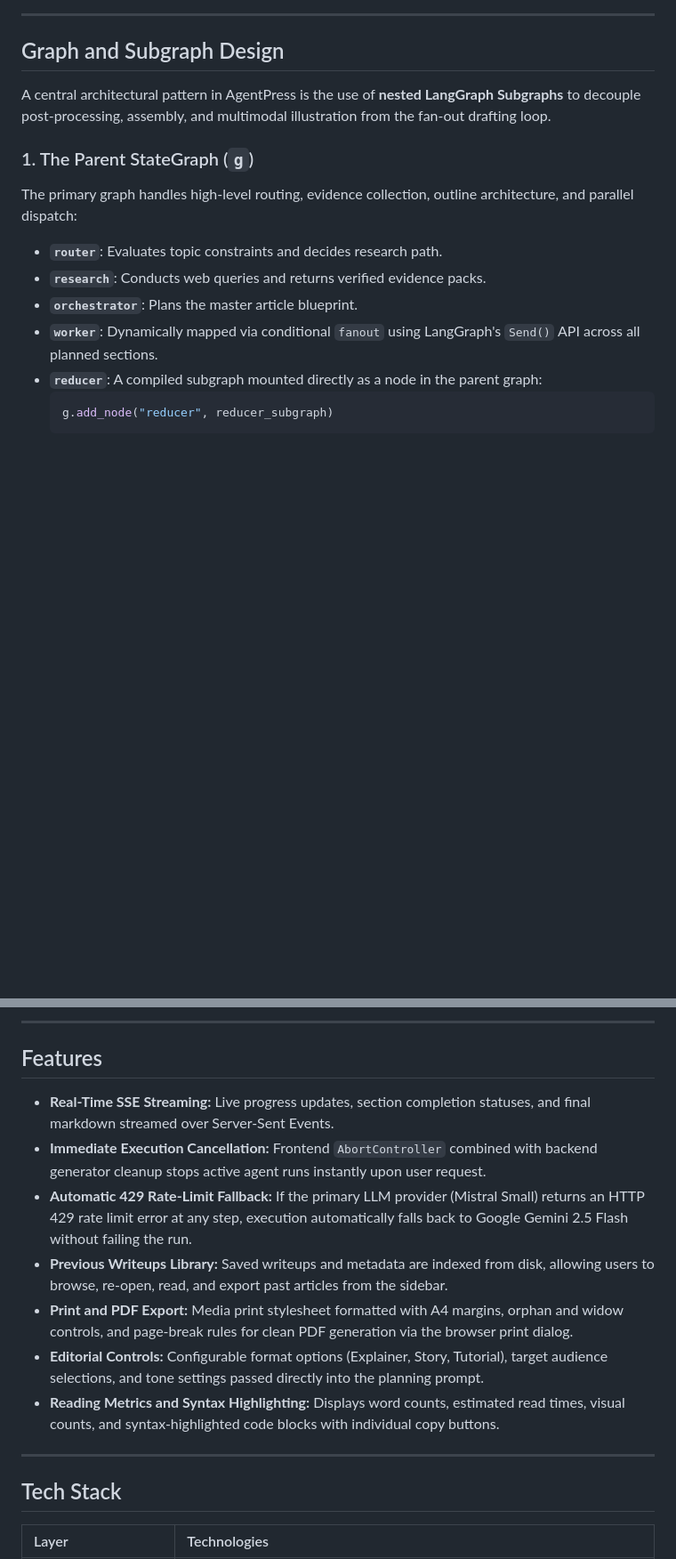
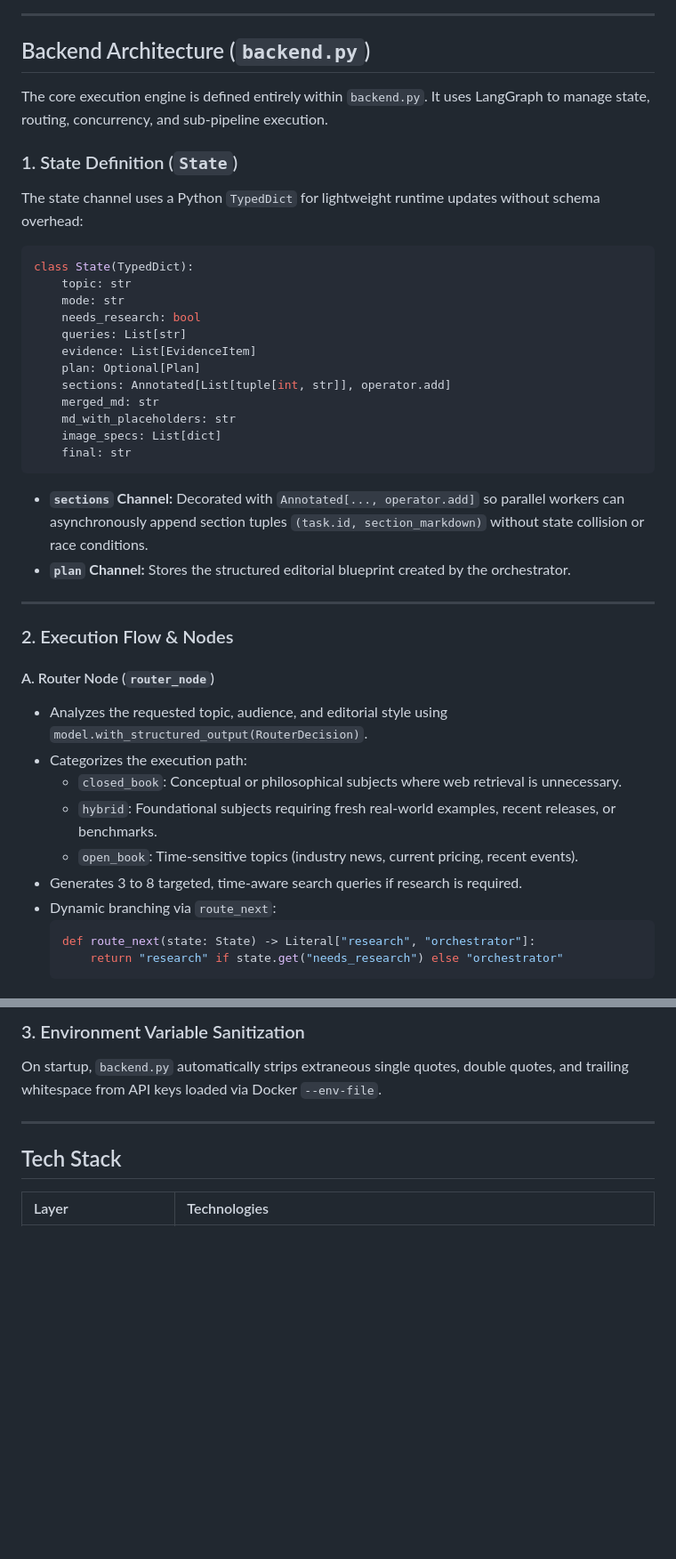
Before and after one commit to PrathmeshRanjan/AgentPress, a Markdown page: README.md, 2 parts joined by grey strips. Shown at 89% size. Rendered like a GitHub page; blank space fills up the shorter version.

````diff
--- a/README.md
+++ b/README.md
@@ -79,18 +72,43 @@ flowchart TD
 
 ---
 
-## Graph and Subgraph Design
+## Backend Architecture (`backend.py`)
 
-A central architectural pattern in AgentPress is the use of **nested LangGraph Subgraphs** to decouple post-processing, assembly, and multimodal illustration from the fan-out drafting loop.
+The core execution engine is defined entirely within `backend.py`. It uses LangGraph to manage state, routing, concurrency, and sub-pipeline execution.
 
-### 1. The Parent StateGraph (`g`)
-The primary graph handles high-level routing, evidence collection, outline architecture, and parallel dispatch:
-- **`router`**: Evaluates topic constraints and decides research path.
-- **`research`**: Conducts web queries and returns verified evidence packs.
-- **`orchestrator`**: Plans the master article blueprint.
-- **`worker`**: Dynamically mapped via conditional `fanout` using LangGraph's `Send()` API across all planned sections.
-- **`reducer`**: A compiled subgraph mounted directly as a node in the parent graph:
+### 1. State Definition (`State`)
+The state channel uses a Python `TypedDict` for lightweight runtime updates without schema overhead:
+```python
+class State(TypedDict):
+    topic: str
+    mode: str
+    needs_research: bool
+    queries: List[str]
+    evidence: List[EvidenceItem]
+    plan: Optional[Plan]
+    sections: Annotated[List[tuple[int, str]], operator.add]
+    merged_md: str
+    md_with_placeholders: str
+    image_specs: List[dict]
+    final: str
+```
+- **`sections` Channel:** Decorated with `Annotated[..., operator.add]` so parallel workers can asynchronously append section tuples `(task.id, section_markdown)` without state collision or race conditions.
+- **`plan` Channel:** Stores the structured editorial blueprint created by the orchestrator.
+
+---
+
+### 2. Execution Flow & Nodes
+
+#### A. Router Node (`router_node`)
+- Analyzes the requested topic, audience, and editorial style using `model.with_structured_output(RouterDecision)`.
+- Categorizes the execution path:
+  - `closed_book`: Conceptual or philosophical subjects where web retrieval is unnecessary.
+  - `hybrid`: Foundational subjects requiring fresh real-world examples, recent releases, or benchmarks.
+  - `open_book`: Time-sensitive topics (industry news, current pricing, recent events).
+- Generates 3 to 8 targeted, time-aware search queries if research is required.
+- Dynamic branching via `route_next`:
   ```python
-  g.add_node("reducer", reducer_subgraph)
+  def route_next(state: State) -> Literal["research", "orchestrator"]:
+      return "research" if state.get("needs_research") else "orchestrator"
   ```
 
@@ -173,15 +228,6 @@ Custom `@field_validator` hooks on `Task.bullets`, `Plan.constraints`, and `Rout
 
----
-
-## Features
-
-- **Real-Time SSE Streaming:** Live progress updates, section completion statuses, and final markdown streamed over Server-Sent Events.
-- **Immediate Execution Cancellation:** Frontend `AbortController` combined with backend generator cleanup stops active agent runs instantly upon user request.
-- **Automatic 429 Rate-Limit Fallback:** If the primary LLM provider (Mistral Small) returns an HTTP 429 rate limit error at any step, execution automatically falls back to Google Gemini 2.5 Flash without failing the run.
-- **Previous Writeups Library:** Saved writeups and metadata are indexed from disk, allowing users to browse, re-open, read, and export past articles from the sidebar.
-- **Print and PDF Export:** Media print stylesheet formatted with A4 margins, orphan and widow controls, and page-break rules for clean PDF generation via the browser print dialog.
-- **Editorial Controls:** Configurable format options (Explainer, Story, Tutorial), target audience selections, and tone settings passed directly into the planning prompt.
-- **Reading Metrics and Syntax Highlighting:** Displays word counts, estimated read times, visual counts, and syntax-highlighted code blocks with individual copy buttons.
+### 3. Environment Variable Sanitization
+On startup, `backend.py` automatically strips extraneous single quotes, double quotes, and trailing whitespace from API keys loaded via Docker `--env-file`.
 
 ---
 
````
Also changed, not shown: other parts of README.md (+138 -177 lines).
